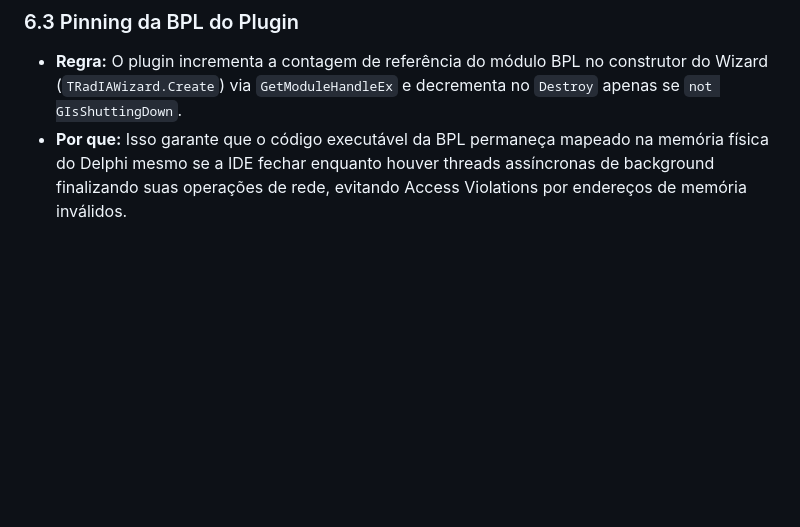
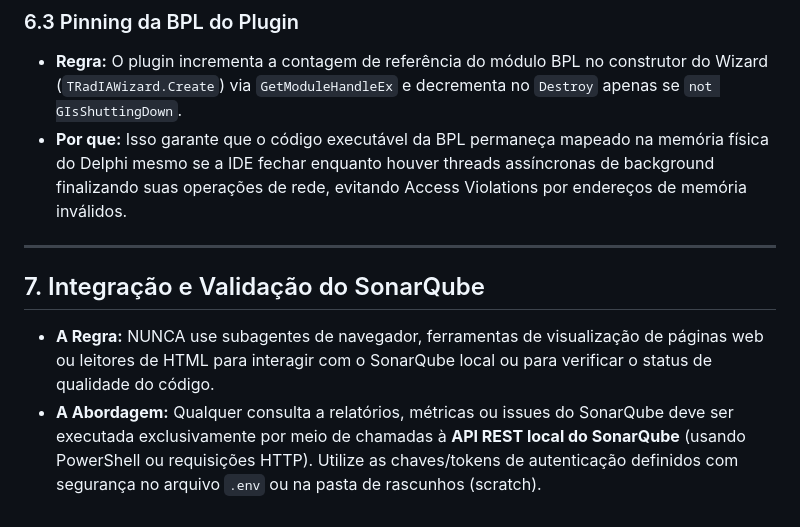
Before and after one commit to onyxadm/RadIA-Plugin, a Markdown page: agents.md, the part around the change. Rendered like a GitHub page; blank space fills up the shorter version.

Commit message:
docs: add SonarQube validation guidelines to agents.md

```diff
--- a/agents.md
+++ b/agents.md
@@ -166,3 +166,10 @@ O Rad IA roda acoplado ao processo da IDE (`bds.exe`). A integração com a WebV
 ### 6.3 Pinning da BPL do Plugin
 *   **Regra:** O plugin incrementa a contagem de referência do módulo BPL no construtor do Wizard (`TRadIAWizard.Create`) via `GetModuleHandleEx` e decrementa no `Destroy` apenas se `not GIsShuttingDown`.
 *   **Por que:** Isso garante que o código executável da BPL permaneça mapeado na memória física do Delphi mesmo se a IDE fechar enquanto houver threads assíncronas de background finalizando suas operações de rede, evitando Access Violations por endereços de memória inválidos.
+
+---
+
+## 7. Integração e Validação do SonarQube
+
+*   **A Regra:** NUNCA use subagentes de navegador, ferramentas de visualização de páginas web ou leitores de HTML para interagir com o SonarQube local ou para verificar o status de qualidade do código.
+*   **A Abordagem:** Qualquer consulta a relatórios, métricas ou issues do SonarQube deve ser executada exclusivamente por meio de chamadas à **API REST local do SonarQube** (usando PowerShell ou requisições HTTP). Utilize as chaves/tokens de autenticação definidos com segurança no arquivo `.env` ou na pasta de rascunhos (scratch).
```
